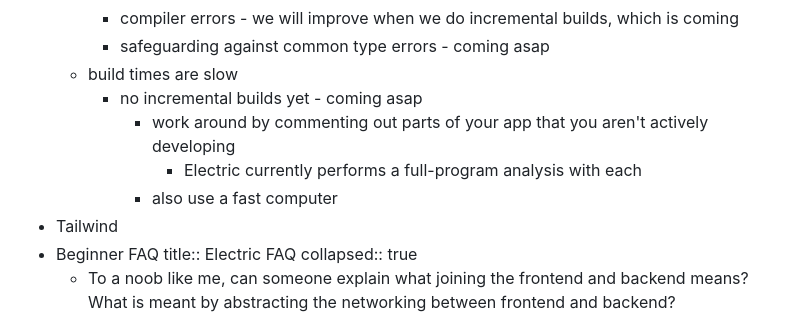
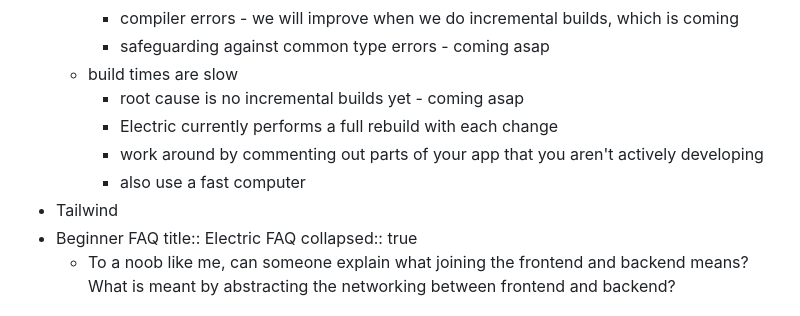
Before and after one commit to hyperfiddle/hyperfiddle.github.io, a Markdown page: pages/Electric FAQ.md, the part around the change. GitHub-like rendering.

Commit message:
Auto saved by Logseq

```diff
--- a/pages/Electric FAQ.md
+++ b/pages/Electric FAQ.md
@@ -8,10 +8,10 @@
 		- compiler errors - we will improve when we do incremental builds, which is coming
 		- safeguarding against common type errors - coming asap
 	- build times are slow
-		- no incremental builds yet - coming asap
-			- work around by commenting out parts of your app that you aren't actively developing
-				- Electric currently performs a full-program analysis with each
-			- also use a fast computer
+		- root cause is no incremental builds yet - coming asap
+		- Electric currently performs a full rebuild with each change
+		- work around by commenting out parts of your app that you aren't actively developing
+		- also use a fast computer
 - Tailwind
 - Beginner FAQ
   title:: Electric FAQ
```
